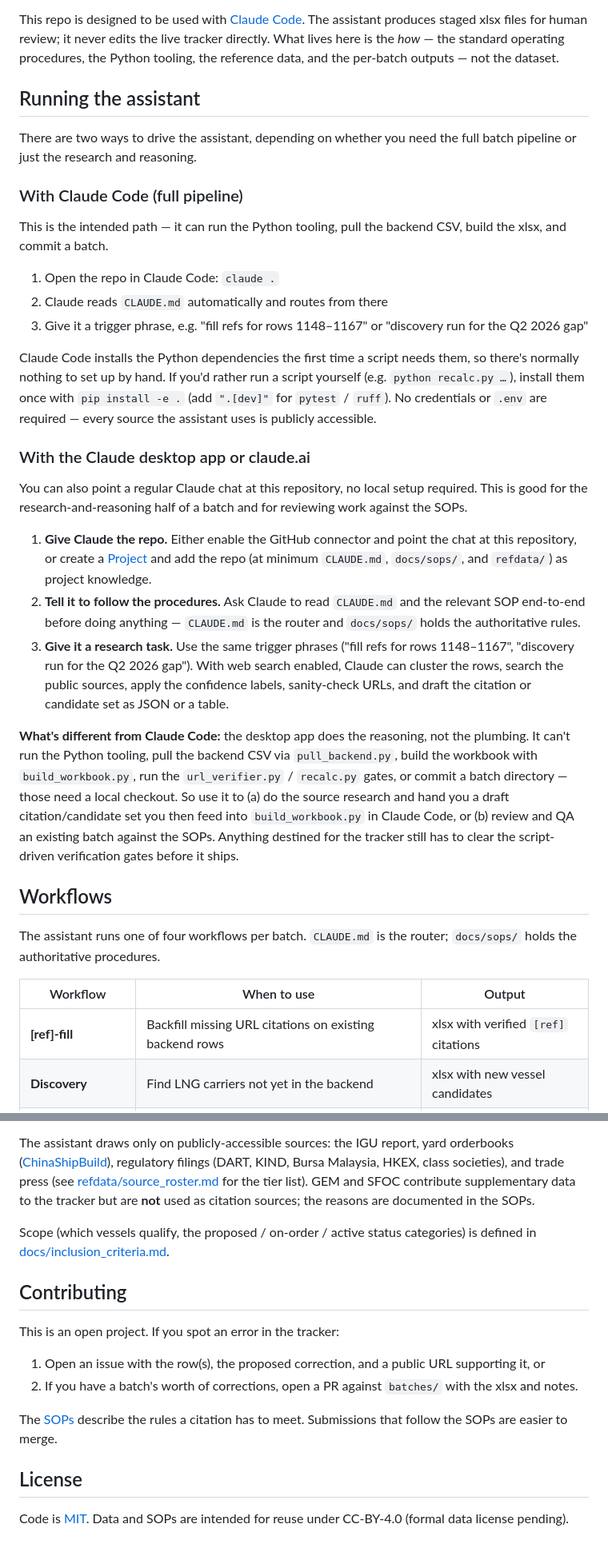
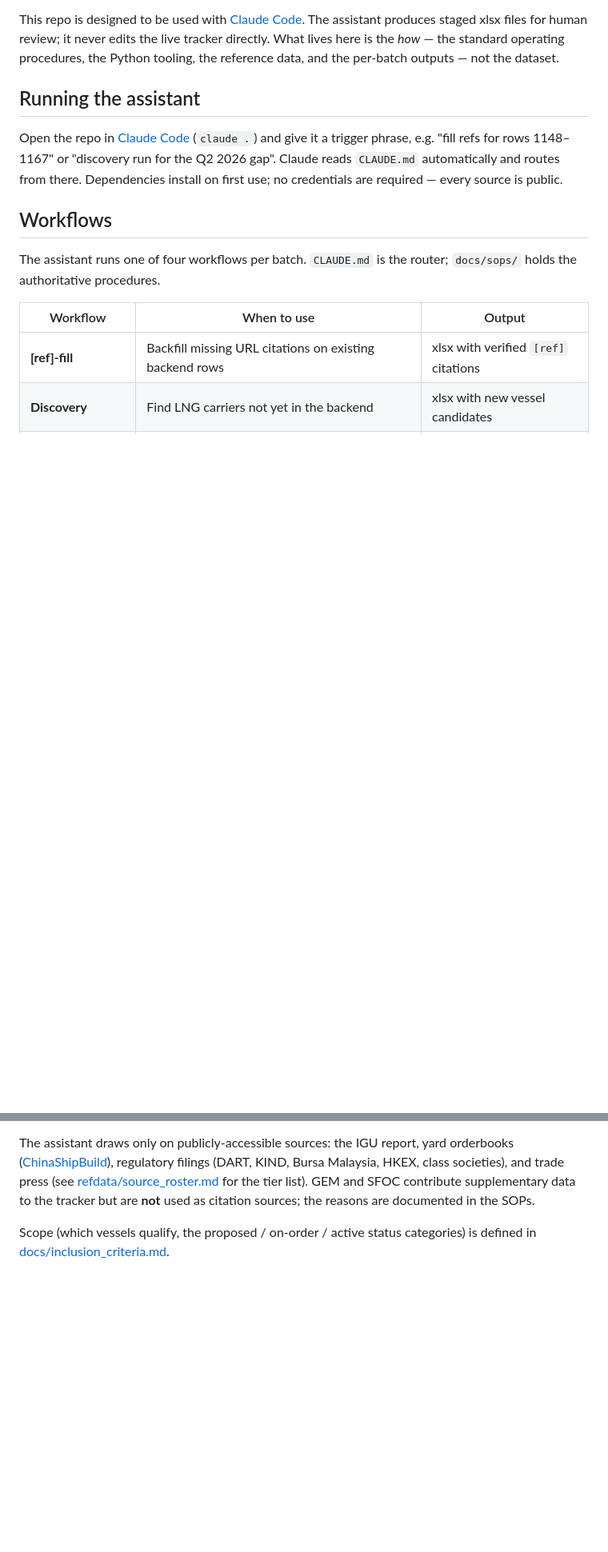
Before and after one commit to bairdlangenbrunner/lng-carriers-researcher, a Markdown page: README.md, 2 parts joined by grey strips. Shown at 80% size. Rendered like a GitHub page; blank space fills up the shorter version.

Commit message:
streamline readme: brief run section, drop contributing + license

```diff
--- a/README.md
+++ b/README.md
@@ -13,42 +13,11 @@ not the dataset.
 
 ## Running the assistant
 
-There are two ways to drive the assistant, depending on whether you need the
-full batch pipeline or just the research and reasoning.
-
-### With Claude Code (full pipeline)
-
-This is the intended path — it can run the Python tooling, pull the backend CSV,
-build the xlsx, and commit a batch.
-
-1. Open the repo in Claude Code: `claude .`
-2. Claude reads `CLAUDE.md` automatically and routes from there
-3. Give it a trigger phrase, e.g. "fill refs for rows 1148–1167" or "discovery run for the Q2 2026 gap"
-
-Claude Code installs the Python dependencies the first time a script needs them,
-so there's normally nothing to set up by hand. If you'd rather run a script
-yourself (e.g. `python recalc.py …`), install them once with `pip install -e .`
-(add `".[dev]"` for `pytest` / `ruff`). No credentials or `.env` are required —
-every source the assistant uses is publicly accessible.
-
-### With the Claude desktop app or claude.ai
-
-You can also point a regular Claude chat at this repository, no local setup
-required. This is good for the research-and-reasoning half of a batch and for
-reviewing work against the SOPs.
-
-1. **Give Claude the repo.** Either enable the GitHub connector and point the chat at this repository, or create a [Project](https://www.anthropic.com/news/projects) and add the repo (at minimum `CLAUDE.md`, `docs/sops/`, and `refdata/`) as project knowledge.
-2. **Tell it to follow the procedures.** Ask Claude to read `CLAUDE.md` and the relevant SOP end-to-end before doing anything — `CLAUDE.md` is the router and `docs/sops/` holds the authoritative rules.
-3. **Give it a research task.** Use the same trigger phrases ("fill refs for rows 1148–1167", "discovery run for the Q2 2026 gap"). With web search enabled, Claude can cluster the rows, search the public sources, apply the confidence labels, sanity-check URLs, and draft the citation or candidate set as JSON or a table.
-
-**What's different from Claude Code:** the desktop app does the reasoning, not
-the plumbing. It can't run the Python tooling, pull the backend CSV via
-`pull_backend.py`, build the workbook with `build_workbook.py`, run the
-`url_verifier.py` / `recalc.py` gates, or commit a batch directory — those need
-a local checkout. So use it to (a) do the source research and hand you a draft
-citation/candidate set you then feed into `build_workbook.py` in Claude Code, or
-(b) review and QA an existing batch against the SOPs. Anything destined for the
-tracker still has to clear the script-driven verification gates before it ships.
+Open the repo in [Claude Code](https://docs.claude.com/en/docs/claude-code)
+(`claude .`) and give it a trigger phrase, e.g. "fill refs for rows 1148–1167"
+or "discovery run for the Q2 2026 gap". Claude reads `CLAUDE.md` automatically
+and routes from there. Dependencies install on first use; no credentials are
+required — every source is public.
 
 ## Workflows
 
@@ -163,18 +132,3 @@ as citation sources; the reasons are documented in the SOPs.
 
 Scope (which vessels qualify, the proposed / on-order / active status
 categories) is defined in [docs/inclusion_criteria.md](docs/inclusion_criteria.md).
-
-## Contributing
-
-This is an open project. If you spot an error in the tracker:
-
-1. Open an issue with the row(s), the proposed correction, and a public URL supporting it, or
-2. If you have a batch's worth of corrections, open a PR against `batches/` with the xlsx and notes.
-
-The [SOPs](docs/sops/) describe the rules a citation has to meet. Submissions
-that follow the SOPs are easier to merge.
-
-## License
-
-Code is [MIT](LICENSE). Data and SOPs are intended for reuse under CC-BY-4.0
-(formal data license pending).
```
